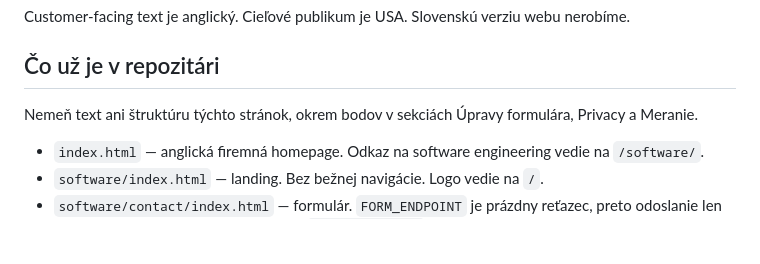
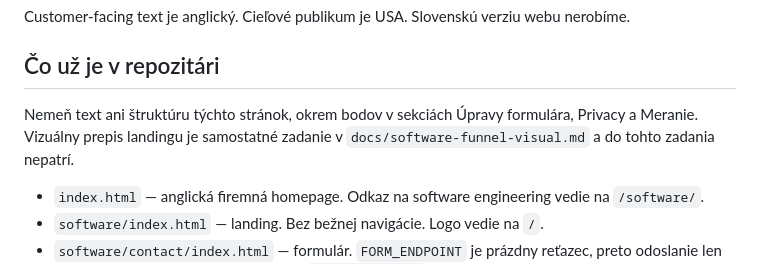
Before and after one commit to enlightening-sk/enlightening-sk.github.io, a Markdown page: docs/software-funnel-implementation.md, the part around the change. Rendered like a GitHub page; blank space fills up the shorter version.

```diff
--- a/docs/software-funnel-implementation.md
+++ b/docs/software-funnel-implementation.md
@@ -6,7 +6,7 @@ Customer-facing text je anglický. Cieľové publikum je USA. Slovenskú verziu
 
 ## Čo už je v repozitári
 
-Nemeň text ani štruktúru týchto stránok, okrem bodov v sekciách Úpravy formulára, Privacy a Meranie.
+Nemeň text ani štruktúru týchto stránok, okrem bodov v sekciách Úpravy formulára, Privacy a Meranie. Vizuálny prepis landingu je samostatné zadanie v `docs/software-funnel-visual.md` a do tohto zadania nepatrí.
 
 - `index.html` — anglická firemná homepage. Odkaz na software engineering vedie na `/software/`.
 - `software/index.html` — landing. Bez bežnej navigácie. Logo vedie na `/`.
```
Also changed, not shown: docs/software-funnel-brainstorm.md (+1 -1 lines), docs/software-funnel-visual.md (added, +49 -0 lines).
